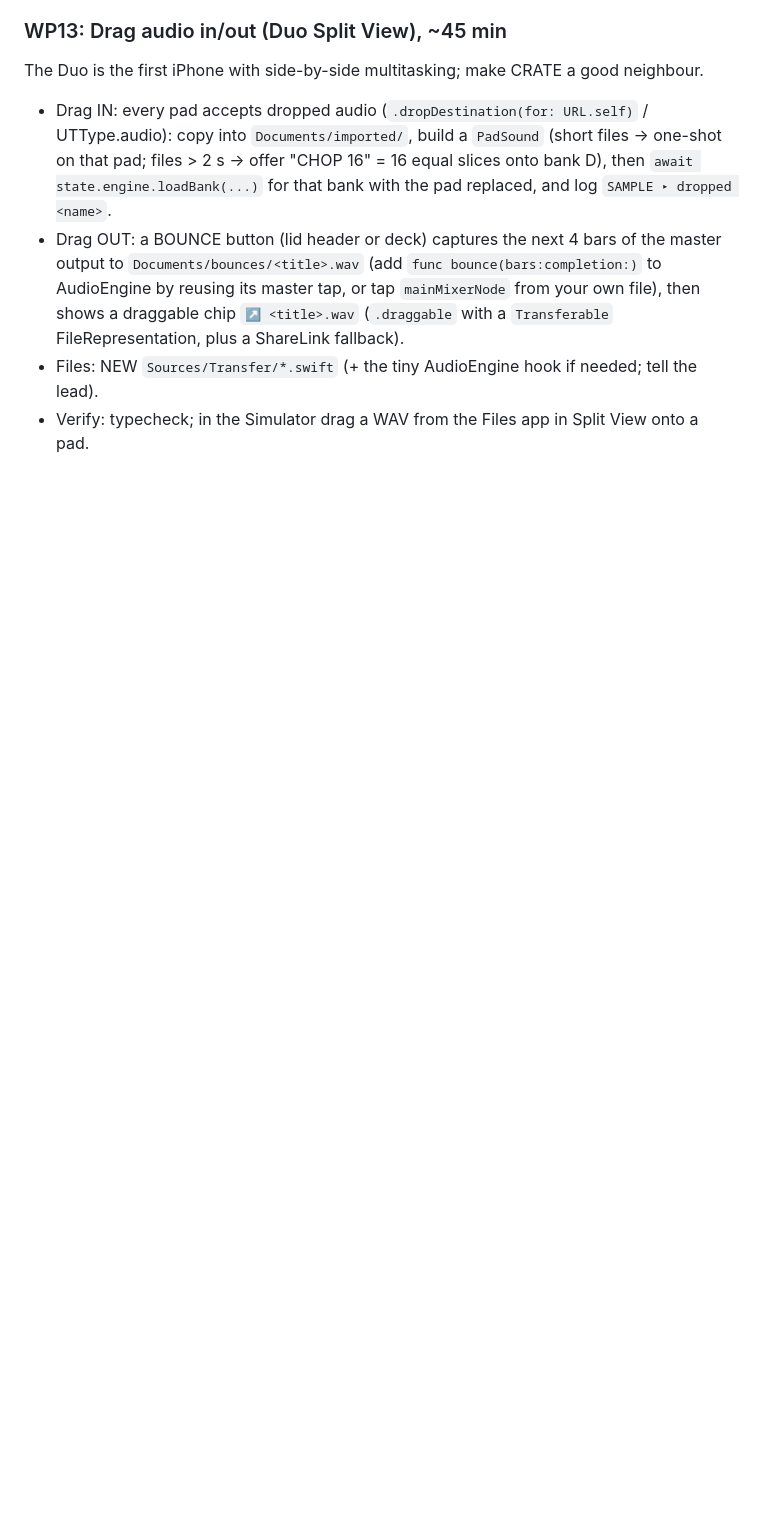
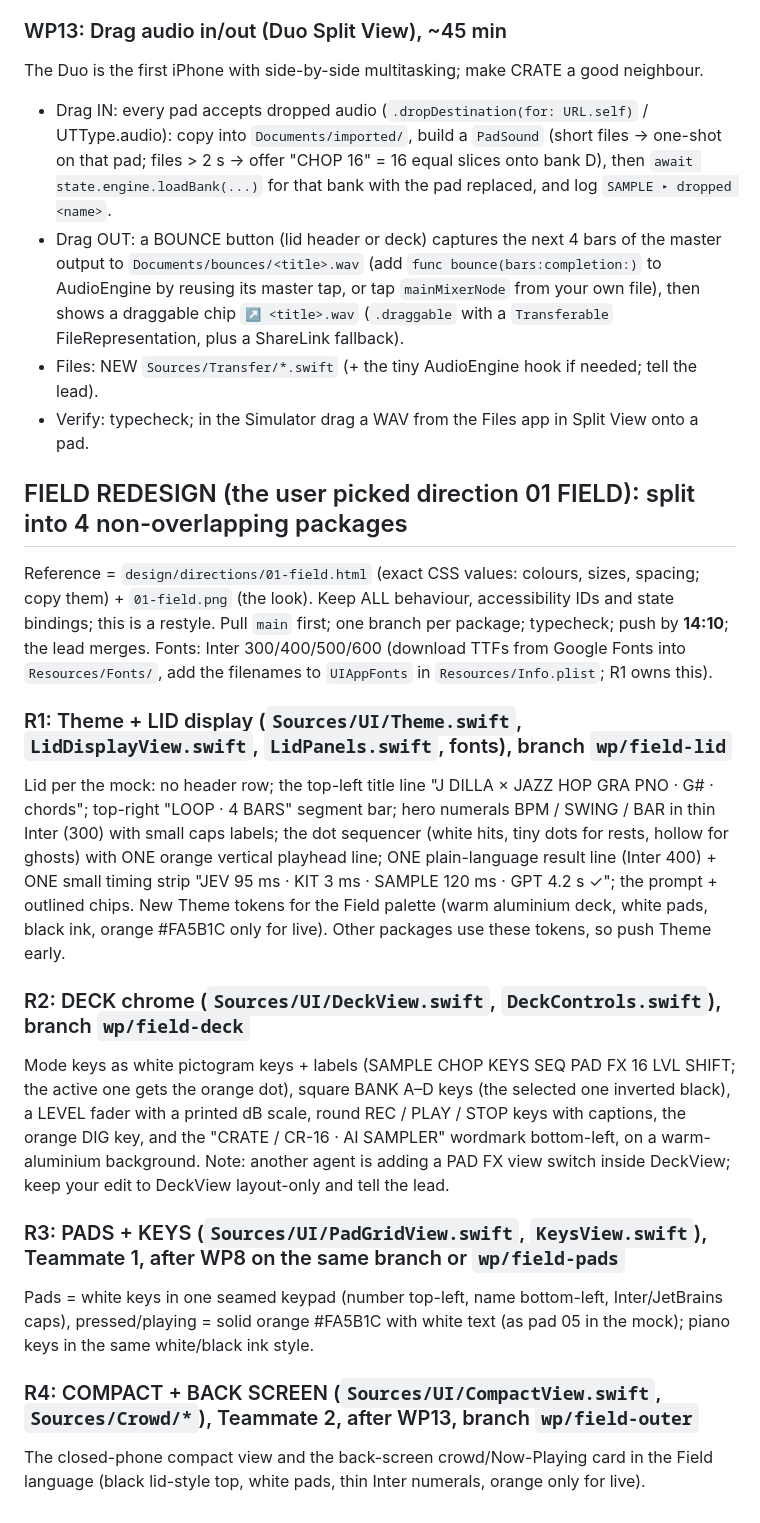
Before and after one commit to odoisveryverygood/crate-duo, a Markdown page: HANDOFF.md, the part around the change. Rendered like a GitHub page; blank space fills up the shorter version.

Commit message:
Handoff: FIELD redesign split into R1 lid/theme, R2 deck chrome, R3 pads/keys, R4 compact/back screen
Co-Authored-By: Claude Opus 5.5 <noreply@anthropic.com>

```diff
--- a/HANDOFF.md
+++ b/HANDOFF.md
@@ -64,3 +64,18 @@ The Duo is the first iPhone with side-by-side multitasking; make CRATE a good ne
 - Drag OUT: a BOUNCE button (lid header or deck) captures the next 4 bars of the master output to `Documents/bounces/<title>.wav` (add `func bounce(bars:completion:)` to AudioEngine by reusing its master tap, or tap `mainMixerNode` from your own file), then shows a draggable chip `↗ <title>.wav` (`.draggable` with a `Transferable` FileRepresentation, plus a ShareLink fallback).
 - Files: NEW `Sources/Transfer/*.swift` (+ the tiny AudioEngine hook if needed; tell the lead).
 - Verify: typecheck; in the Simulator drag a WAV from the Files app in Split View onto a pad.
+
+## FIELD REDESIGN (the user picked direction 01 FIELD): split into 4 non-overlapping packages
+Reference = `design/directions/01-field.html` (exact CSS values: colours, sizes, spacing; copy them) + `01-field.png` (the look). Keep ALL behaviour, accessibility IDs and state bindings; this is a restyle. Pull `main` first; one branch per package; typecheck; push by **14:10**; the lead merges. Fonts: Inter 300/400/500/600 (download TTFs from Google Fonts into `Resources/Fonts/`, add the filenames to `UIAppFonts` in `Resources/Info.plist`; R1 owns this).
+
+### R1: Theme + LID display (`Sources/UI/Theme.swift`, `LidDisplayView.swift`, `LidPanels.swift`, fonts), branch `wp/field-lid`
+Lid per the mock: no header row; the top-left title line "J DILLA × JAZZ HOP  GRA PNO · G# · chords"; top-right "LOOP · 4 BARS" segment bar; hero numerals BPM / SWING / BAR in thin Inter (300) with small caps labels; the dot sequencer (white hits, tiny dots for rests, hollow for ghosts) with ONE orange vertical playhead line; ONE plain-language result line (Inter 400) + ONE small timing strip "JEV 95 ms · KIT 3 ms · SAMPLE 120 ms · GPT 4.2 s ✓"; the prompt + outlined chips. New Theme tokens for the Field palette (warm aluminium deck, white pads, black ink, orange #FA5B1C only for live). Other packages use these tokens, so push Theme early.
+
+### R2: DECK chrome (`Sources/UI/DeckView.swift`, `DeckControls.swift`), branch `wp/field-deck`
+Mode keys as white pictogram keys + labels (SAMPLE CHOP KEYS SEQ PAD FX 16 LVL SHIFT; the active one gets the orange dot), square BANK A–D keys (the selected one inverted black), a LEVEL fader with a printed dB scale, round REC / PLAY / STOP keys with captions, the orange DIG key, and the "CRATE / CR-16 · AI SAMPLER" wordmark bottom-left, on a warm-aluminium background. Note: another agent is adding a PAD FX view switch inside DeckView; keep your edit to DeckView layout-only and tell the lead.
+
+### R3: PADS + KEYS (`Sources/UI/PadGridView.swift`, `KeysView.swift`), Teammate 1, after WP8 on the same branch or `wp/field-pads`
+Pads = white keys in one seamed keypad (number top-left, name bottom-left, Inter/JetBrains caps), pressed/playing = solid orange #FA5B1C with white text (as pad 05 in the mock); piano keys in the same white/black ink style.
+
+### R4: COMPACT + BACK SCREEN (`Sources/UI/CompactView.swift`, `Sources/Crowd/*`), Teammate 2, after WP13, branch `wp/field-outer`
+The closed-phone compact view and the back-screen crowd/Now-Playing card in the Field language (black lid-style top, white pads, thin Inter numerals, orange only for live).
```
